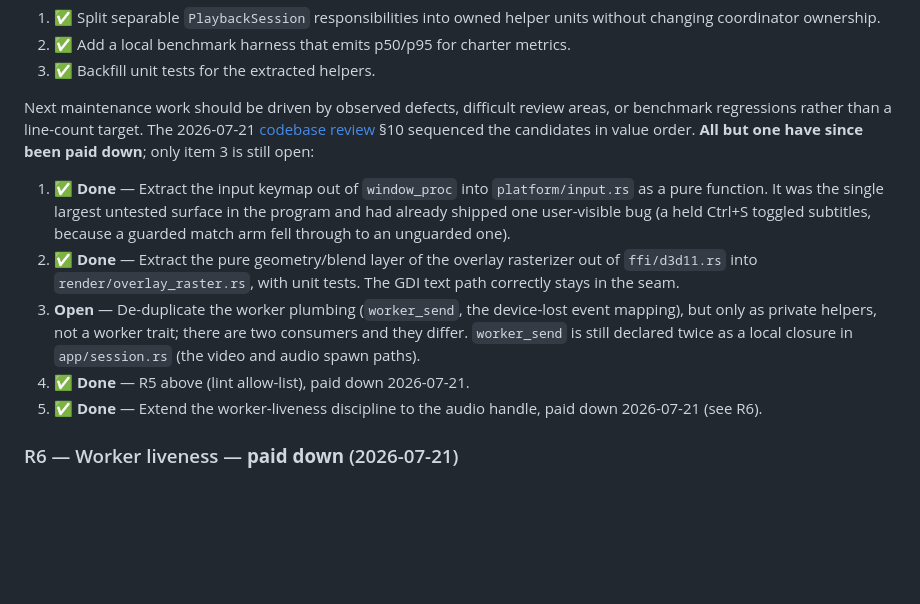
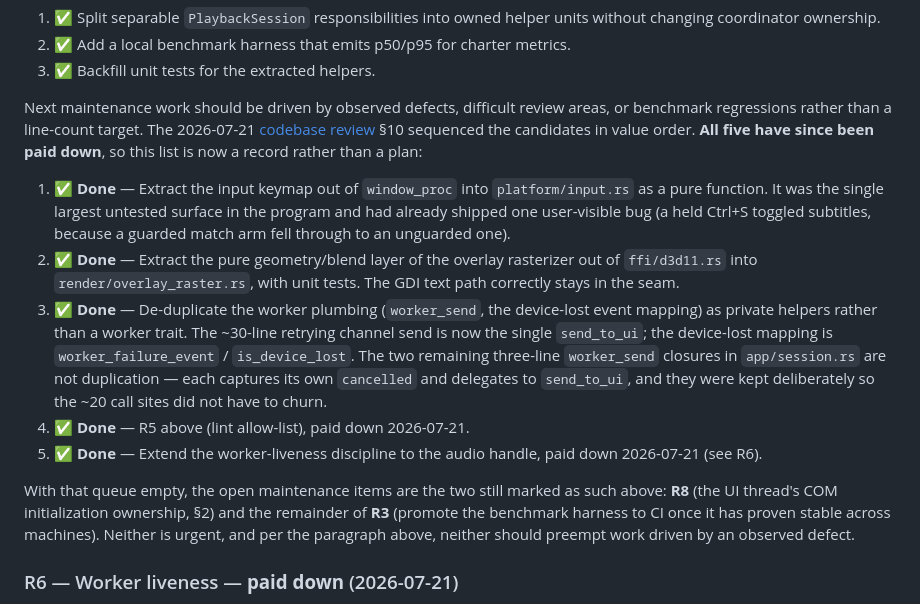
Before and after one commit to CalvinSturm/FastPlay, a Markdown page: docs/TECH_DEBT.md, the part around the change. Drawn GitHub-style; blank space fills up the shorter version.

```diff
--- a/docs/TECH_DEBT.md
+++ b/docs/TECH_DEBT.md
@@ -209,8 +209,8 @@ The original v0.3.0 priorities are complete:
 Next maintenance work should be driven by observed defects, difficult review
 areas, or benchmark regressions rather than a line-count target. The 2026-07-21
 [codebase review](./audits/codebase-review.md) §10 sequenced the candidates in
-value order. **All but one have since been paid down**; only item 3 is still
-open:
+value order. **All five have since been paid down**, so this list is now a
+record rather than a plan:
 
 1. ✅ **Done** — Extract the input keymap out of `window_proc` into
    `platform/input.rs` as a pure function. It was the single largest untested
@@ -220,13 +220,23 @@ open:
 2. ✅ **Done** — Extract the pure geometry/blend layer of the overlay
    rasterizer out of `ffi/d3d11.rs` into `render/overlay_raster.rs`, with unit
    tests. The GDI text path correctly stays in the seam.
-3. **Open** — De-duplicate the worker plumbing (`worker_send`, the device-lost
-   event mapping), but only as private helpers, not a worker trait; there are
-   two consumers and they differ. `worker_send` is still declared twice as a
-   local closure in `app/session.rs` (the video and audio spawn paths).
+3. ✅ **Done** — De-duplicate the worker plumbing (`worker_send`, the
+   device-lost event mapping) as private helpers rather than a worker trait.
+   The ~30-line retrying channel send is now the single `send_to_ui`; the
+   device-lost mapping is `worker_failure_event` / `is_device_lost`. The two
+   remaining three-line `worker_send` closures in `app/session.rs` are not
+   duplication — each captures its own `cancelled` and delegates to
+   `send_to_ui`, and they were kept deliberately so the ~20 call sites did not
+   have to churn.
 4. ✅ **Done** — R5 above (lint allow-list), paid down 2026-07-21.
 5. ✅ **Done** — Extend the worker-liveness discipline to the audio handle,
    paid down 2026-07-21 (see R6).
+
+With that queue empty, the open maintenance items are the two still marked as
+such above: **R8** (the UI thread's COM initialization ownership, §2) and the
+remainder of **R3** (promote the benchmark harness to CI once it has proven
+stable across machines). Neither is urgent, and per the paragraph above,
+neither should preempt work driven by an observed defect.
 
 ### R6 — Worker liveness — **paid down** (2026-07-21)
 
```
Also changed, not shown: docs/release-notes-v0.4.5.md (+32 -4 lines).
